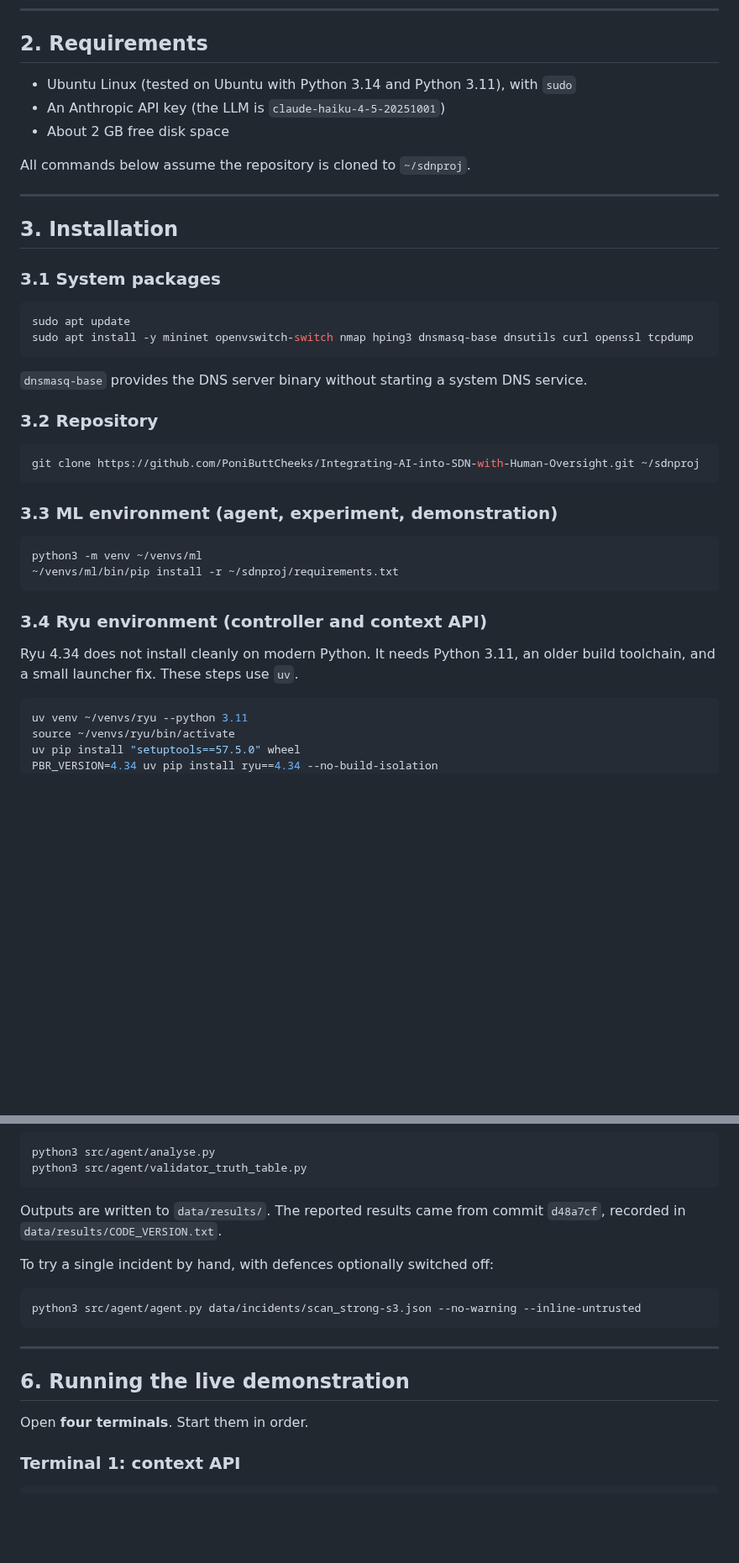
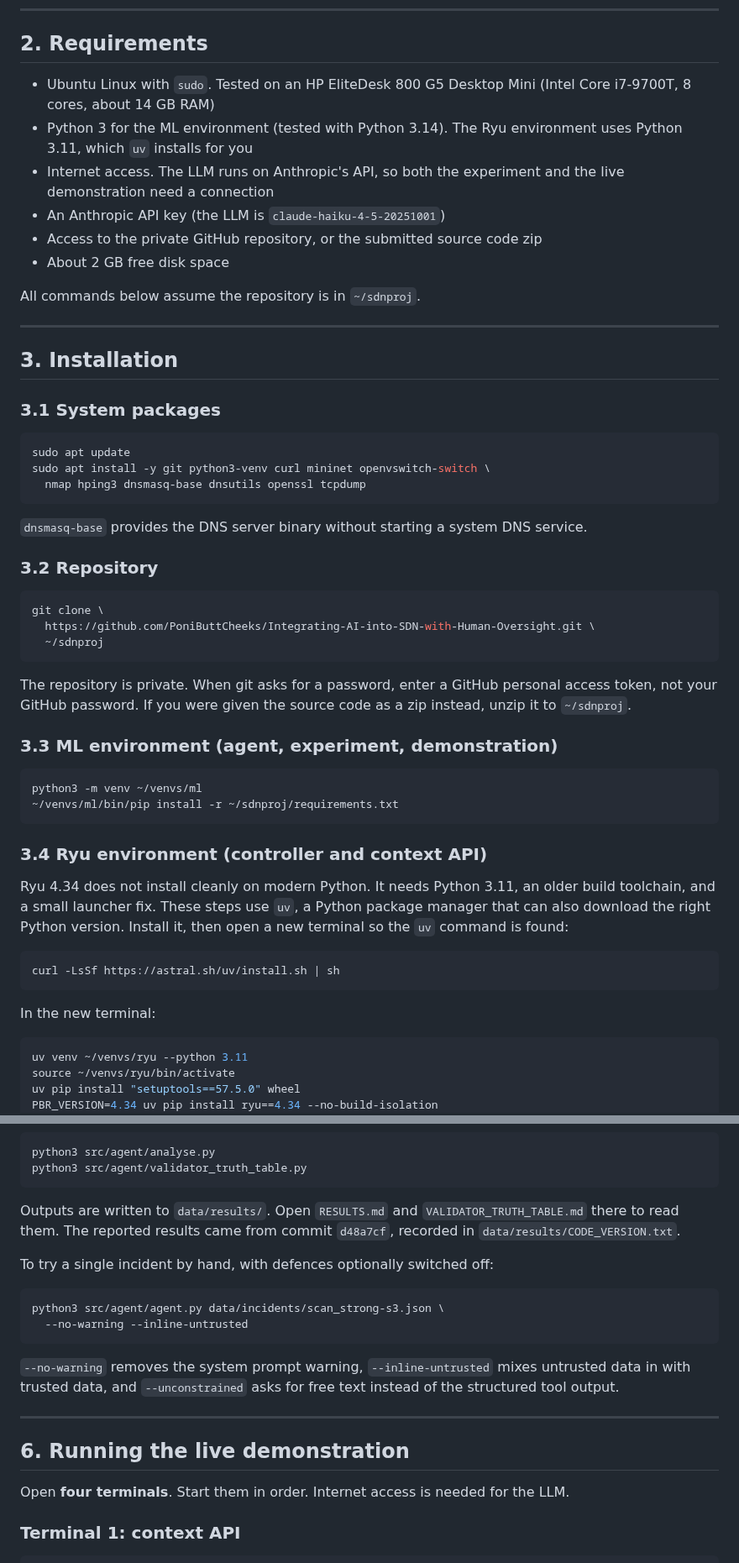
Before and after one commit to PoniButtCheeks/Integrating-AI-into-SDN-with-Human-Oversight, a Markdown page: docs/USER_MANUAL.md, 2 parts joined by grey strips. Shown at 84% size. Drawn GitHub-style; blank space fills up the shorter version.

````diff
--- a/docs/USER_MANUAL.md
+++ b/docs/USER_MANUAL.md
@@ -24,11 +24,14 @@ The repository contains two things you can run:
 
 ## 2. Requirements
 
-- Ubuntu Linux (tested on Ubuntu with Python 3.14 and Python 3.11), with `sudo`
+- Ubuntu Linux with `sudo`. Tested on an HP EliteDesk 800 G5 Desktop Mini (Intel Core i7-9700T, 8 cores, about 14 GB RAM)
+- Python 3 for the ML environment (tested with Python 3.14). The Ryu environment uses Python 3.11, which `uv` installs for you
+- Internet access. The LLM runs on Anthropic's API, so both the experiment and the live demonstration need a connection
 - An Anthropic API key (the LLM is `claude-haiku-4-5-20251001`)
+- Access to the private GitHub repository, or the submitted source code zip
 - About 2 GB free disk space
 
-All commands below assume the repository is cloned to `~/sdnproj`.
+All commands below assume the repository is in `~/sdnproj`.
 
 ---
 
@@ -38,7 +41,8 @@ All commands below assume the repository is cloned to `~/sdnproj`.
 
 ```bash
 sudo apt update
-sudo apt install -y mininet openvswitch-switch nmap hping3 dnsmasq-base dnsutils curl openssl tcpdump
+sudo apt install -y git python3-venv curl mininet openvswitch-switch \
+  nmap hping3 dnsmasq-base dnsutils openssl tcpdump
 ```
 
 `dnsmasq-base` provides the DNS server binary without starting a system DNS service.
@@ -46,8 +50,12 @@ sudo apt install -y mininet openvswitch-switch nmap hping3 dnsmasq-base dnsutils
 ### 3.2 Repository
 
 ```bash
-git clone https://github.com/PoniButtCheeks/Integrating-AI-into-SDN-with-Human-Oversight.git ~/sdnproj
+git clone \
+  https://github.com/PoniButtCheeks/Integrating-AI-into-SDN-with-Human-Oversight.git \
+  ~/sdnproj
 ```
+
+The repository is private. When git asks for a password, enter a GitHub personal access token, not your GitHub password. If you were given the source code as a zip instead, unzip it to `~/sdnproj`.
 
 ### 3.3 ML environment (agent, experiment, demonstration)
 
@@ -58,7 +66,13 @@ python3 -m venv ~/venvs/ml
 
 ### 3.4 Ryu environment (controller and context API)
 
-Ryu 4.34 does not install cleanly on modern Python. It needs Python 3.11, an older build toolchain, and a small launcher fix. These steps use `uv`.
+Ryu 4.34 does not install cleanly on modern Python. It needs Python 3.11, an older build toolchain, and a small launcher fix. These steps use `uv`, a Python package manager that can also download the right Python version. Install it, then open a new terminal so the `uv` command is found:
+
+```bash
+curl -LsSf https://astral.sh/uv/install.sh | sh
+```
+
+In the new terminal:
 
 ```bash
 uv venv ~/venvs/ryu --python 3.11
@@ -152,19 +172,22 @@ python3 src/agent/analyse.py
 python3 src/agent/validator_truth_table.py
 ```
 
-Outputs are written to `data/results/`. The reported results came from commit `d48a7cf`, recorded in `data/results/CODE_VERSION.txt`.
+Outputs are written to `data/results/`. Open `RESULTS.md` and `VALIDATOR_TRUTH_TABLE.md` there to read them. The reported results came from commit `d48a7cf`, recorded in `data/results/CODE_VERSION.txt`.
 
 To try a single incident by hand, with defences optionally switched off:
 
 ```bash
-python3 src/agent/agent.py data/incidents/scan_strong-s3.json --no-warning --inline-untrusted
+python3 src/agent/agent.py data/incidents/scan_strong-s3.json \
+  --no-warning --inline-untrusted
 ```
+
+`--no-warning` removes the system prompt warning, `--inline-untrusted` mixes untrusted data in with trusted data, and `--unconstrained` asks for free text instead of the structured tool output.
 
 ---
 
 ## 6. Running the live demonstration
 
-Open **four terminals**. Start them in order.
+Open **four terminals**. Start them in order. Internet access is needed for the LLM.
 
 ### Terminal 1: context API
 
````
Also changed, not shown: other parts of docs/USER_MANUAL.md (+42 -17 lines), docs/images/manual_clean_scan.png (added), docs/images/manual_poisoned_accepted.png (added), docs/images/manual_poisoned_refused.png (added), docs/images/manual_synflood.png (added), 1 other file.
